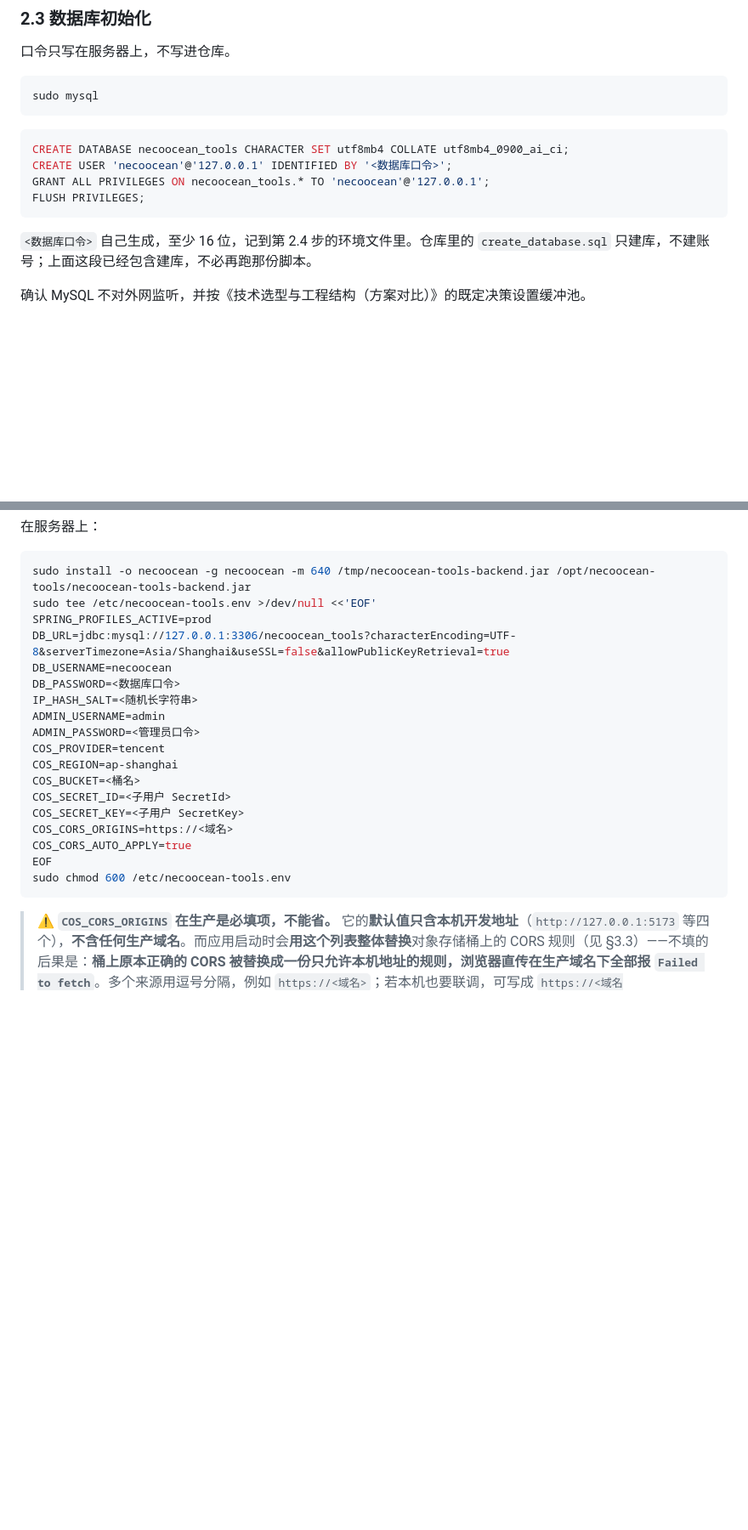
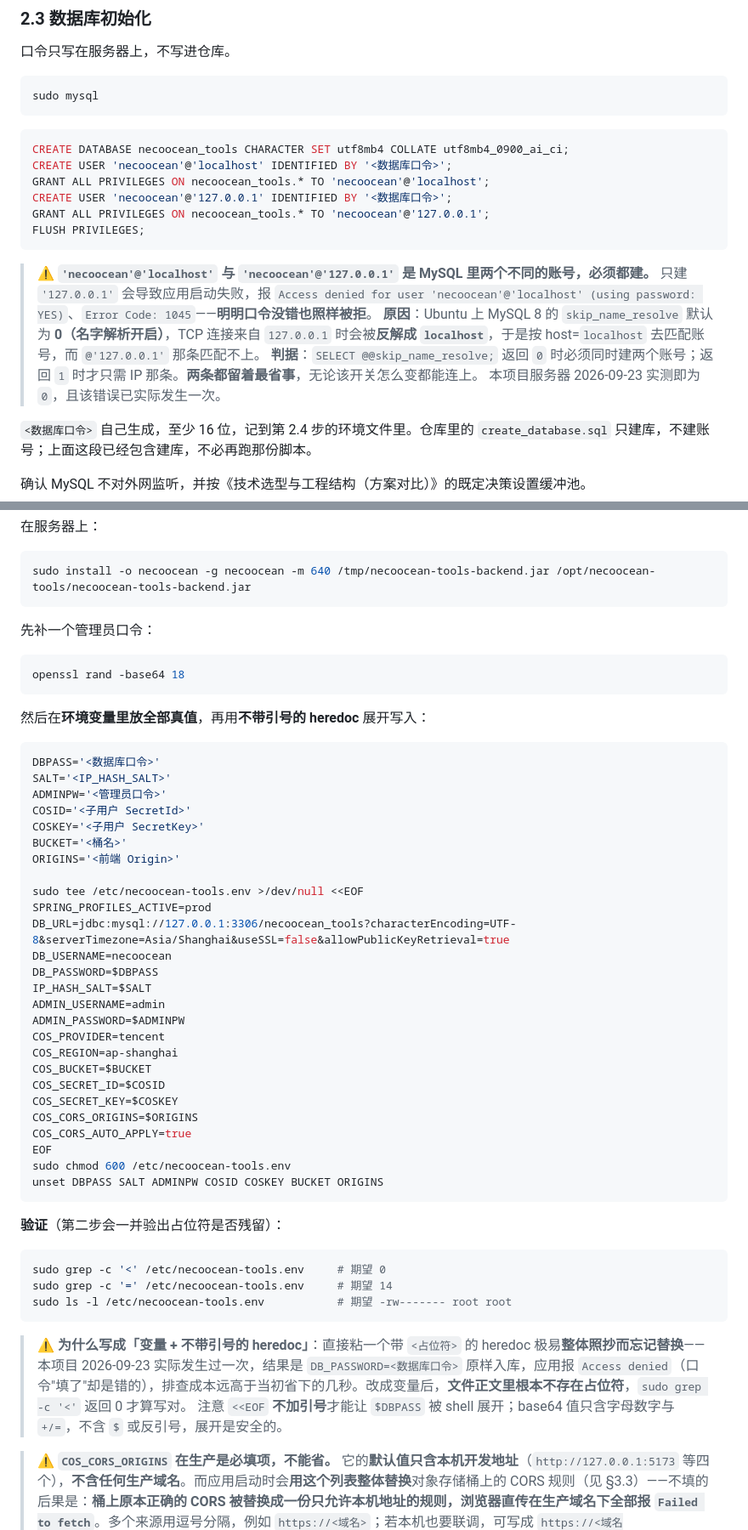
Before and after one commit to NecoOcean/necoocean-vault-docs, a Markdown page: doc/03-进度与交付/部署运维手册.md, 2 parts joined by grey strips. Shown at 85% size. GitHub-like rendering; blank space fills up the shorter version.

````diff
--- a/doc/03-进度与交付/部署运维手册.md
+++ b/doc/03-进度与交付/部署运维手册.md
@@ -75,10 +75,18 @@ sudo mysql
 
 ```sql
 CREATE DATABASE necoocean_tools CHARACTER SET utf8mb4 COLLATE utf8mb4_0900_ai_ci;
+CREATE USER 'necoocean'@'localhost' IDENTIFIED BY '<数据库口令>';
+GRANT ALL PRIVILEGES ON necoocean_tools.* TO 'necoocean'@'localhost';
 CREATE USER 'necoocean'@'127.0.0.1' IDENTIFIED BY '<数据库口令>';
 GRANT ALL PRIVILEGES ON necoocean_tools.* TO 'necoocean'@'127.0.0.1';
 FLUSH PRIVILEGES;
 ```
+
+> ⚠️ **`'necoocean'@'localhost'` 与 `'necoocean'@'127.0.0.1'` 是 MySQL 里两个不同的账号，必须都建。**
+> 只建 `'127.0.0.1'` 会导致应用启动失败，报 `Access denied for user 'necoocean'@'localhost' (using password: YES)`、`Error Code: 1045`——**明明口令没错也照样被拒**。
+> **原因**：Ubuntu 上 MySQL 8 的 `skip_name_resolve` 默认为 **0（名字解析开启）**，TCP 连接来自 `127.0.0.1` 时会被**反解成 `localhost`**，于是按 host=`localhost` 去匹配账号，而 `@'127.0.0.1'` 那条匹配不上。
+> **判据**：`SELECT @@skip_name_resolve;` 返回 `0` 时必须同时建两个账号；返回 `1` 时才只需 IP 那条。**两条都留着最省事**，无论该开关怎么变都能连上。
+> 本项目服务器 2026-09-23 实测即为 `0`，且该错误已实际发生一次。
 
 `<数据库口令>` 自己生成，至少 16 位，记到第 2.4 步的环境文件里。仓库里的 `create_database.sql` 只建库，不建账号；上面这段已经包含建库，不必再跑那份脚本。
 
@@ -128,24 +136,55 @@ scp target/necoocean-tools-backend-0.1.0-SNAPSHOT.jar <服务器用户>@<服务
 
 ```bash
 sudo install -o necoocean -g necoocean -m 640 /tmp/necoocean-tools-backend.jar /opt/necoocean-tools/necoocean-tools-backend.jar
-sudo tee /etc/necoocean-tools.env >/dev/null <<'EOF'
+```
+
+先补一个管理员口令：
+
+```bash
+openssl rand -base64 18
+```
+
+然后在**环境变量里放全部真值**，再用**不带引号的 heredoc** 展开写入：
+
+```bash
+DBPASS='<数据库口令>'
+SALT='<IP_HASH_SALT>'
+ADMINPW='<管理员口令>'
+COSID='<子用户 SecretId>'
+COSKEY='<子用户 SecretKey>'
+BUCKET='<桶名>'
+ORIGINS='<前端 Origin>'
+
+sudo tee /etc/necoocean-tools.env >/dev/null <<EOF
 SPRING_PROFILES_ACTIVE=prod
 DB_URL=jdbc:mysql://127.0.0.1:3306/necoocean_tools?characterEncoding=UTF-8&serverTimezone=Asia/Shanghai&useSSL=false&allowPublicKeyRetrieval=true
 DB_USERNAME=necoocean
-DB_PASSWORD=<数据库口令>
-IP_HASH_SALT=<随机长字符串>
+DB_PASSWORD=$DBPASS
+IP_HASH_SALT=$SALT
 ADMIN_USERNAME=admin
-ADMIN_PASSWORD=<管理员口令>
+ADMIN_PASSWORD=$ADMINPW
 COS_PROVIDER=tencent
 COS_REGION=ap-shanghai
-COS_BUCKET=<桶名>
-COS_SECRET_ID=<子用户 SecretId>
-COS_SECRET_KEY=<子用户 SecretKey>
-COS_CORS_ORIGINS=https://<域名>
+COS_BUCKET=$BUCKET
+COS_SECRET_ID=$COSID
+COS_SECRET_KEY=$COSKEY
+COS_CORS_ORIGINS=$ORIGINS
 COS_CORS_AUTO_APPLY=true
 EOF
 sudo chmod 600 /etc/necoocean-tools.env
+unset DBPASS SALT ADMINPW COSID COSKEY BUCKET ORIGINS
 ```
+
+**验证**（第二步会一并验出占位符是否残留）：
+
+```bash
+sudo grep -c '<' /etc/necoocean-tools.env     # 期望 0
+sudo grep -c '=' /etc/necoocean-tools.env     # 期望 14
+sudo ls -l /etc/necoocean-tools.env           # 期望 -rw------- root root
+```
+
+> ⚠️ **为什么写成「变量 + 不带引号的 heredoc」**：直接粘一个带 `<占位符>` 的 heredoc 极易**整体照抄而忘记替换**——本项目 2026-09-23 实际发生过一次，结果是 `DB_PASSWORD=<数据库口令>` 原样入库，应用报 `Access denied`（口令"填了"却是错的），排查成本远高于当初省下的几秒。改成变量后，**文件正文里根本不存在占位符**，`sudo grep -c '<'` 返回 0 才算写对。
+> 注意 `<<EOF` **不加引号**才能让 `$DBPASS` 被 shell 展开；base64 值只含字母数字与 `+/=`，不含 `$` 或反引号，展开是安全的。
 
 > ⚠️ **`COS_CORS_ORIGINS` 在生产是必填项，不能省。** 它的**默认值只含本机开发地址**（`http://127.0.0.1:5173` 等四个），**不含任何生产域名**。而应用启动时会**用这个列表整体替换**对象存储桶上的 CORS 规则（见 §3.3）——不填的后果是：**桶上原本正确的 CORS 被替换成一份只允许本机地址的规则，浏览器直传在生产域名下全部报 `Failed to fetch`**。多个来源用逗号分隔，例如 `https://<域名>`；若本机也要联调，可写成 `https://<域名>,http://localhost:5173`。
 
````
Also changed, not shown: other parts of doc/03-进度与交付/部署运维手册.md (+1 -1 lines), CHANGELOG.md (+1 -0 lines), doc/03-进度与交付/备案期间部署执行单.md (+37 -12 lines).
